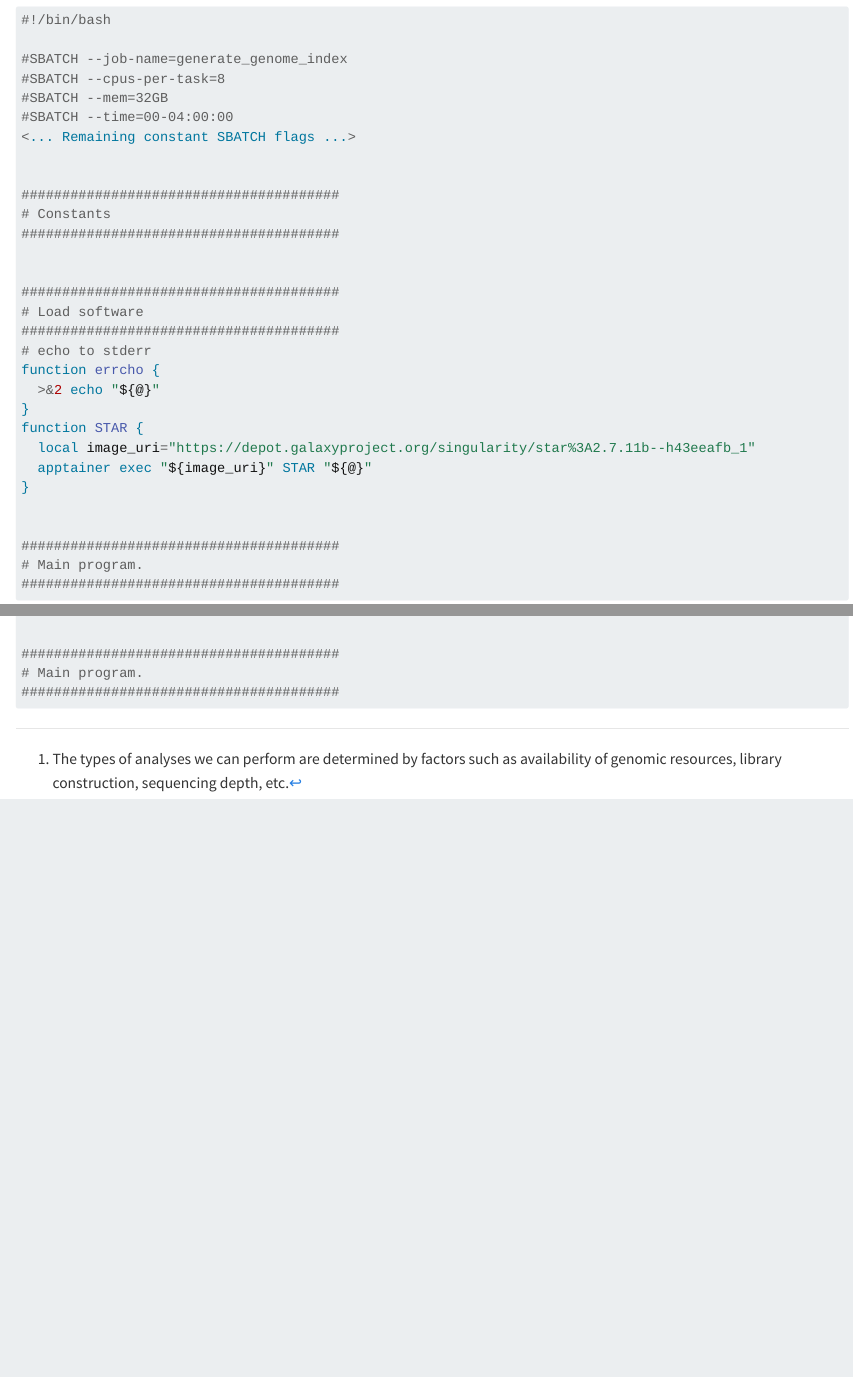
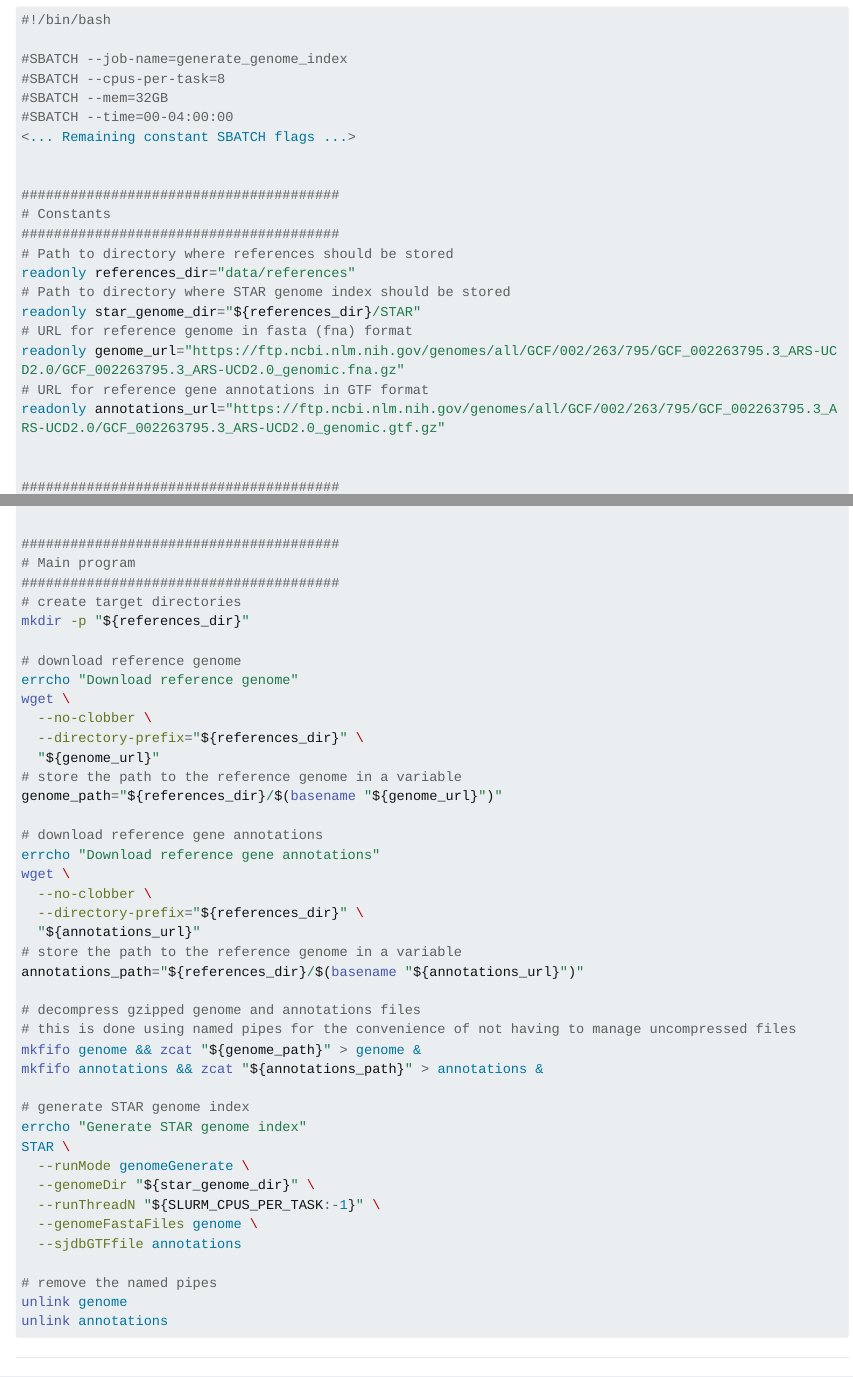
Before and after one commit to trev-f/rnaseq-crash-course, a Quarto document (pipeline/map_reads.qmd): the page in a window 1100 px wide, from 1540 px down, and a second part further down, joined at a grey line. Rendered offline with R 4.5, knitr and Pandoc in place of Quarto, with nearby package versions; long lines of code are wrapped.

Commit message:
feat: generate STAR genome index

````diff
--- a/pipeline/map_reads.qmd
+++ b/pipeline/map_reads.qmd
@@ -88,6 +88,14 @@ STAR \
 #######################################
 # Constants
 #######################################
+# Path to directory where references should be stored
+readonly references_dir="data/references"
+# Path to directory where STAR genome index should be stored
+readonly star_genome_dir="${references_dir}/STAR"
+# URL for reference genome in fasta (fna) format
+readonly genome_url="https://ftp.ncbi.nlm.nih.gov/genomes/all/GCF/002/263/795/GCF_002263795.3_ARS-UCD2.0/GCF_002263795.3_ARS-UCD2.0_genomic.fna.gz"
+# URL for reference gene annotations in GTF format
+readonly annotations_url="https://ftp.ncbi.nlm.nih.gov/genomes/all/GCF/002/263/795/GCF_002263795.3_ARS-UCD2.0/GCF_002263795.3_ARS-UCD2.0_genomic.gtf.gz"
 
 
 #######################################
@@ -104,6 +112,44 @@ function STAR {
 
 
 #######################################
-# Main program.
+# Main program
 #######################################
+# create target directories
+mkdir -p "${references_dir}"
+
+# download reference genome
+errcho "Download reference genome"
+wget \
+  --no-clobber \
+  --directory-prefix="${references_dir}" \
+  "${genome_url}"
+# store the path to the reference genome in a variable
+genome_path="${references_dir}/$(basename "${genome_url}")"
+
+# download reference gene annotations
+errcho "Download reference gene annotations"
+wget \
+  --no-clobber \
+  --directory-prefix="${references_dir}" \
+  "${annotations_url}"
+# store the path to the reference genome in a variable
+annotations_path="${references_dir}/$(basename "${annotations_url}")"
+
+# decompress gzipped genome and annotations files
+# this is done using named pipes for the convenience of not having to manage uncompressed files
+mkfifo genome && zcat "${genome_path}" > genome &
+mkfifo annotations && zcat "${annotations_path}" > annotations &
+
+# generate STAR genome index
+errcho "Generate STAR genome index"
+STAR \
+  --runMode genomeGenerate \
+  --genomeDir "${star_genome_dir}" \
+  --runThreadN "${SLURM_CPUS_PER_TASK:-1}" \
+  --genomeFastaFiles genome \
+  --sjdbGTFfile annotations
+
+# remove the named pipes
+unlink genome
+unlink annotations
 ```
````
